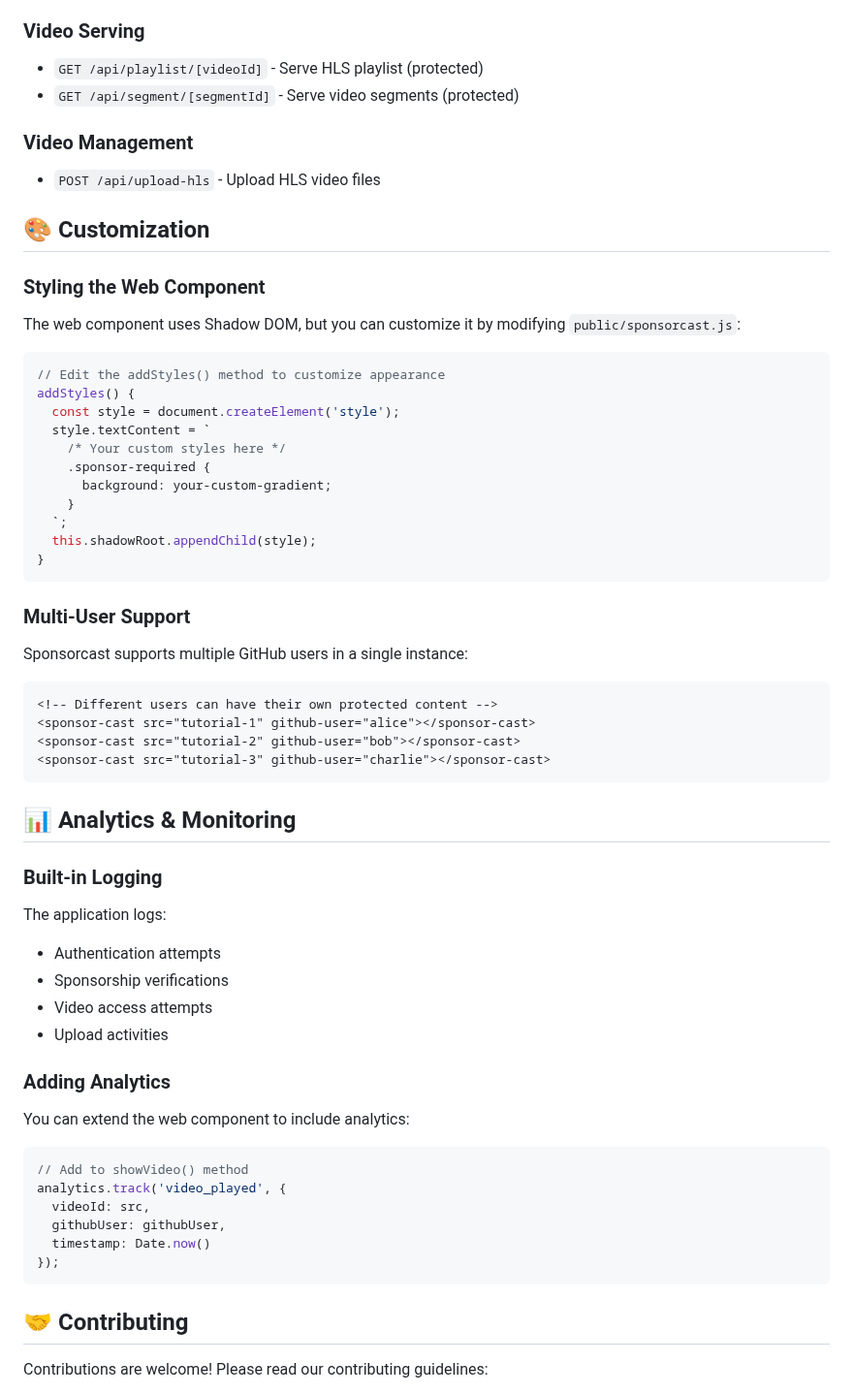
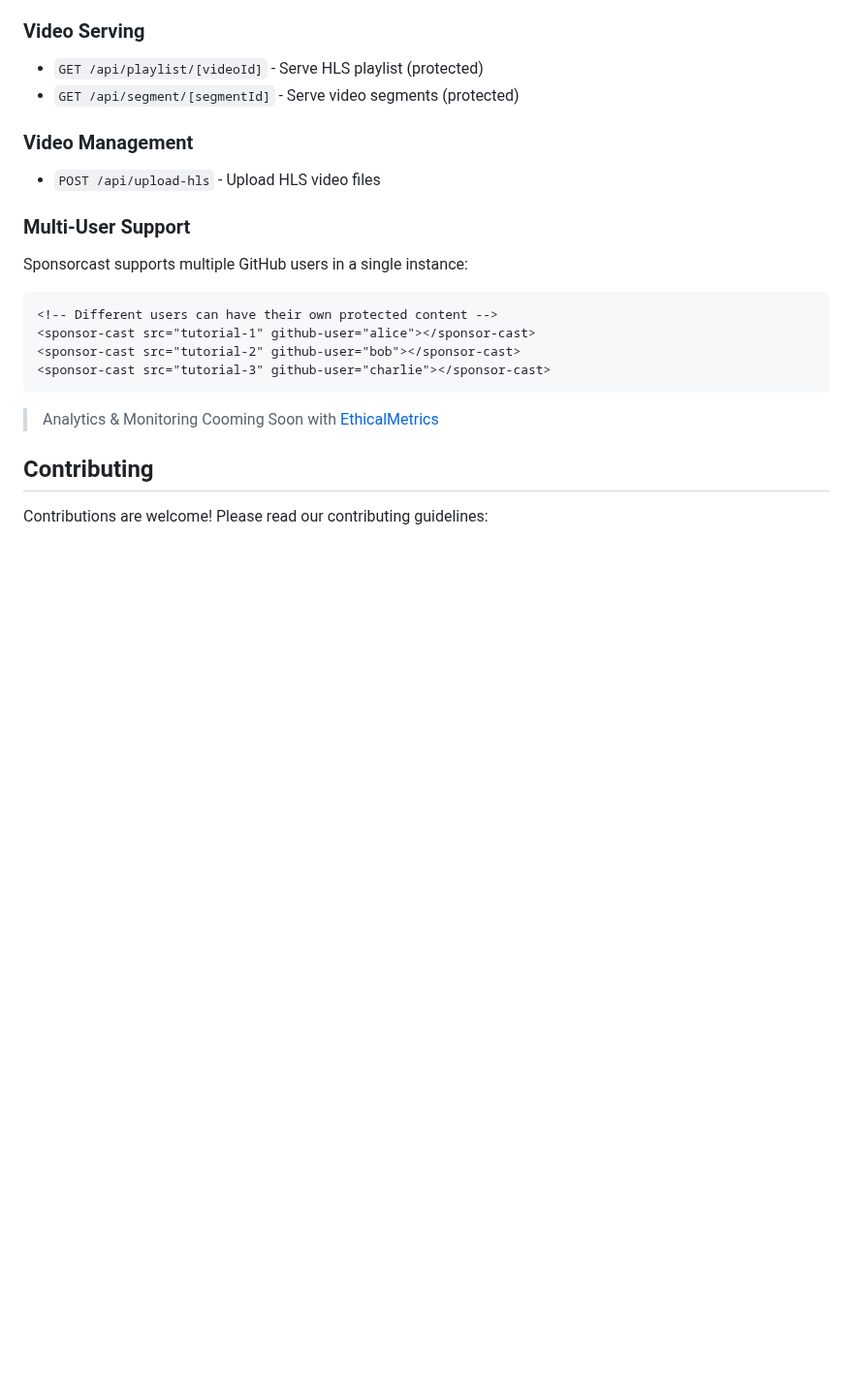
Before and after one commit to livrasand/Sponsorcast, a Markdown page: README.md, the part around one of its changes. Shown at 97% size. GitHub-like rendering; blank space fills up the shorter version.

````diff
--- a/README.md
+++ b/README.md
@@ -202,26 +93,6 @@ curl -X POST https://your-domain.com/api/upload-hls \
 ### Video Management
 - `POST /api/upload-hls` - Upload HLS video files
 
-## 🎨 Customization
-
-### Styling the Web Component
-
-The web component uses Shadow DOM, but you can customize it by modifying `public/sponsorcast.js`:
-
-```javascript
-// Edit the addStyles() method to customize appearance
-addStyles() {
-  const style = document.createElement('style');
-  style.textContent = `
-    /* Your custom styles here */
-    .sponsor-required {
-      background: your-custom-gradient;
-    }
-  `;
-  this.shadowRoot.appendChild(style);
-}
-```
-
 ### Multi-User Support
 
 Sponsorcast supports multiple GitHub users in a single instance:
@@ -233,29 +104,9 @@ Sponsorcast supports multiple GitHub users in a single instance:
 <sponsor-cast src="tutorial-3" github-user="charlie"></sponsor-cast>
 ```
 
-## 📊 Analytics & Monitoring
+> Analytics & Monitoring Cooming Soon with [EthicalMetrics](https://github.com/livrasand/EthicalMetrics/)
 
-### Built-in Logging
 
-The application logs:
-- Authentication attempts
-- Sponsorship verifications
-- Video access attempts
-- Upload activities
-
-### Adding Analytics
-
-You can extend the web component to include analytics:
-
-```javascript
-// Add to showVideo() method
-analytics.track('video_played', {
-  videoId: src,
-  githubUser: githubUser,
-  timestamp: Date.now()
-});
-```
-
-## 🤝 Contributing
+## Contributing
 
 Contributions are welcome! Please read our contributing guidelines:
````
Also changed, not shown: other parts of README.md (+19 -158 lines).
